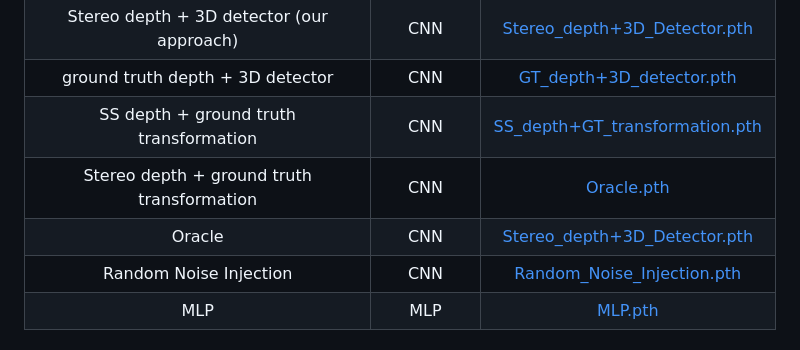
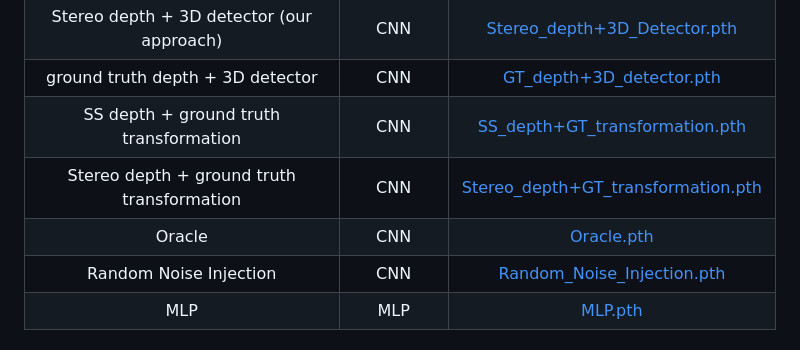
Before and after one commit to ChangyaoZhou/Autonomous-Vehicle-Pursuit, a Markdown page: README.md, the part around the change. Drawn GitHub-style.

```diff
--- a/README.md
+++ b/README.md
@@ -125,8 +125,8 @@ python <path to the inference folder>/evaluation_cnnmlp_offline_impulses.py -cnn
 | Stereo depth + 3D detector (our approach) | CNN | [Stereo_depth+3D_Detector.pth](prediction/models/pretrained_models/Stereo_depth+3D_Detector.pth) |
 | ground truth depth + 3D detector | CNN | [GT_depth+3D_detector.pth](prediction/models/pretrained_models/GT_depth+3D_detector.pth) |
 | SS depth + ground truth transformation | CNN | [SS_depth+GT_transformation.pth](prediction/models/pretrained_models/SS_depth+GT_transformation.pth) |
-| Stereo depth +  ground truth transformation | CNN | [Oracle.pth](prediction/models/pretrained_models/Oracle.pth) |
-| Oracle | CNN | [Stereo_depth+3D_Detector.pth](prediction/models/pretrained_models/Oracle.pth) |
+| Stereo depth +  ground truth transformation | CNN | [Stereo_depth+GT_transformation.pth](prediction/models/pretrained_models/Stereo_depth+GT_transformation.pth) |
+| Oracle | CNN | [Oracle.pth](prediction/models/pretrained_models/Oracle.pth) |
 | Random Noise Injection | CNN | [Random_Noise_Injection.pth](prediction/models/pretrained_models/Random_Noise_Injection.pth) |
 | MLP | MLP | [MLP.pth](prediction/models/pretrained_models/MLP.pth) |
 
```
